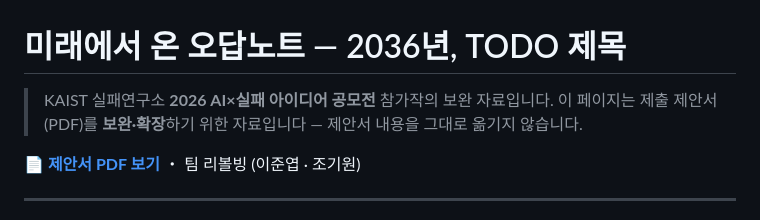
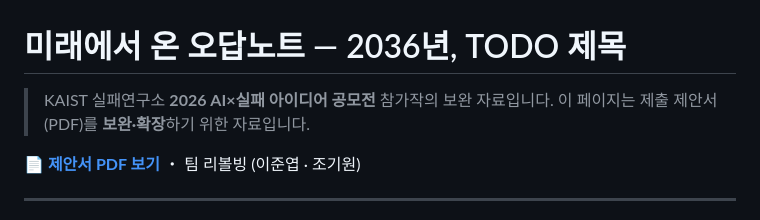
Before and after one commit to orca-svg/2026-AIxFaliure, a Markdown page: README.md, the part around the change. GitHub-like rendering.

```diff
--- a/README.md
+++ b/README.md
@@ -1,8 +1,8 @@
 # 미래에서 온 오답노트 — 2036년, TODO 제목
 
 > KAIST 실패연구소 **2026 AI×실패 아이디어 공모전** 참가작의 보완 자료입니다.
-> 이 페이지는 제출 제안서(PDF)를 **보완·확장**하기 위한 자료입니다 —
-> 제안서 내용을 그대로 옮기지 않습니다.
+> 이 페이지는 제출 제안서(PDF)를 **보완·확장**하기 위한 자료입니다.
+
 
 **📄 [제안서 PDF 보기](proposal/proposal.pdf)** ・ 팀 리볼빙 (이준엽 · 조기원)
 
```
